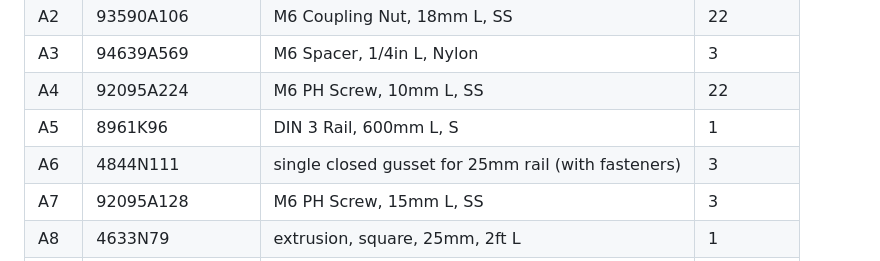
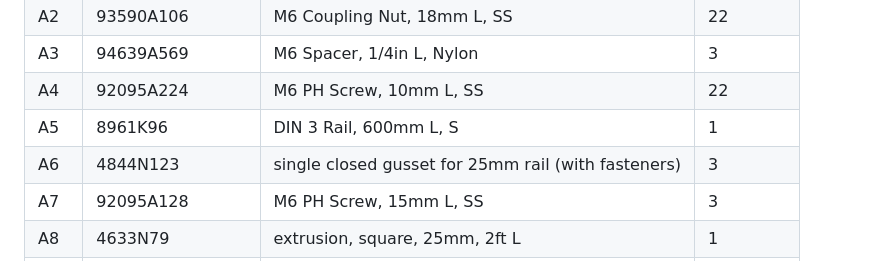
Before and after one commit to AccelerationConsortium/plate-RESORT, a Markdown page: plate hotel/README.md, the part around the change. GitHub-like rendering.

```diff
--- a/plate hotel/README.md
+++ b/plate hotel/README.md
@@ -11,7 +11,7 @@ This document provides the steps required to assemble the plate hotel. Please re
 | A3  | 94639A569       | M6 Spacer, 1/4in L, Nylon                              | 3        |
 | A4  | 92095A224       | M6 PH Screw, 10mm L, SS                                | 22       |
 | A5  | 8961K96         | DIN 3 Rail, 600mm L, S                                 | 1        |
-| A6  | 4844N111        | single closed gusset for 25mm rail (with fasteners)    | 3        |
+| A6  | 4844N123        | single closed gusset for 25mm rail (with fasteners)    | 3        |
 | A7  | 92095A128       | M6 PH Screw, 15mm L, SS                                | 3        |
 | A8  | 4633N79         | extrusion, square, 25mm, 2ft L                         | 1        |
 | A9  | 94180A371       | M6 heat set insert                                     | 3        |
```
